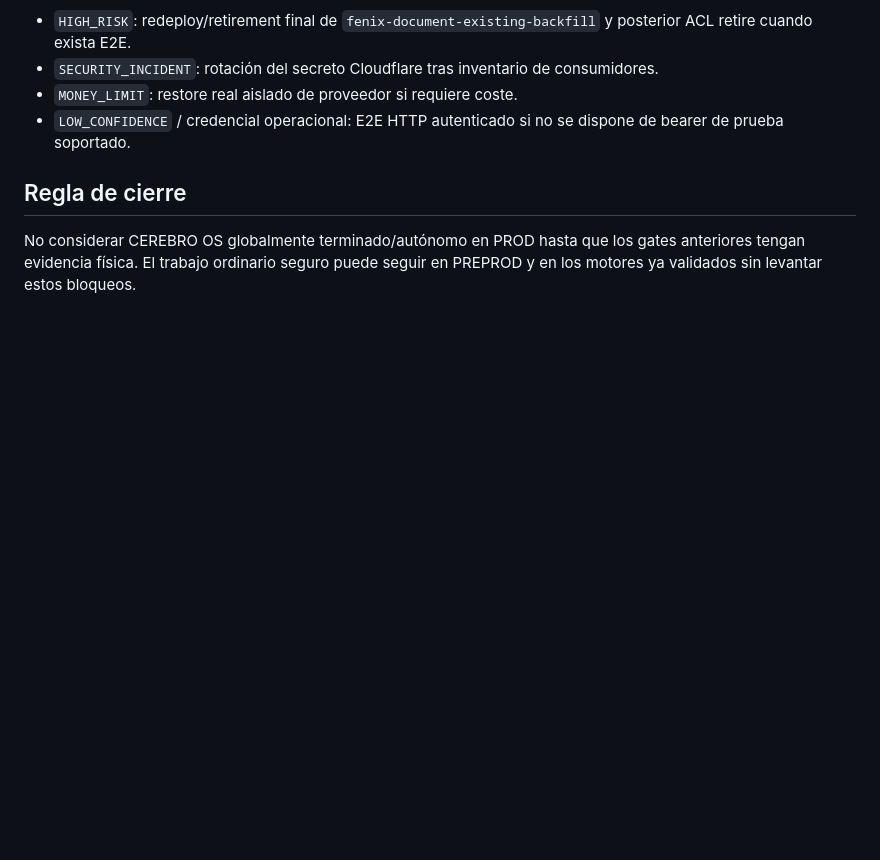
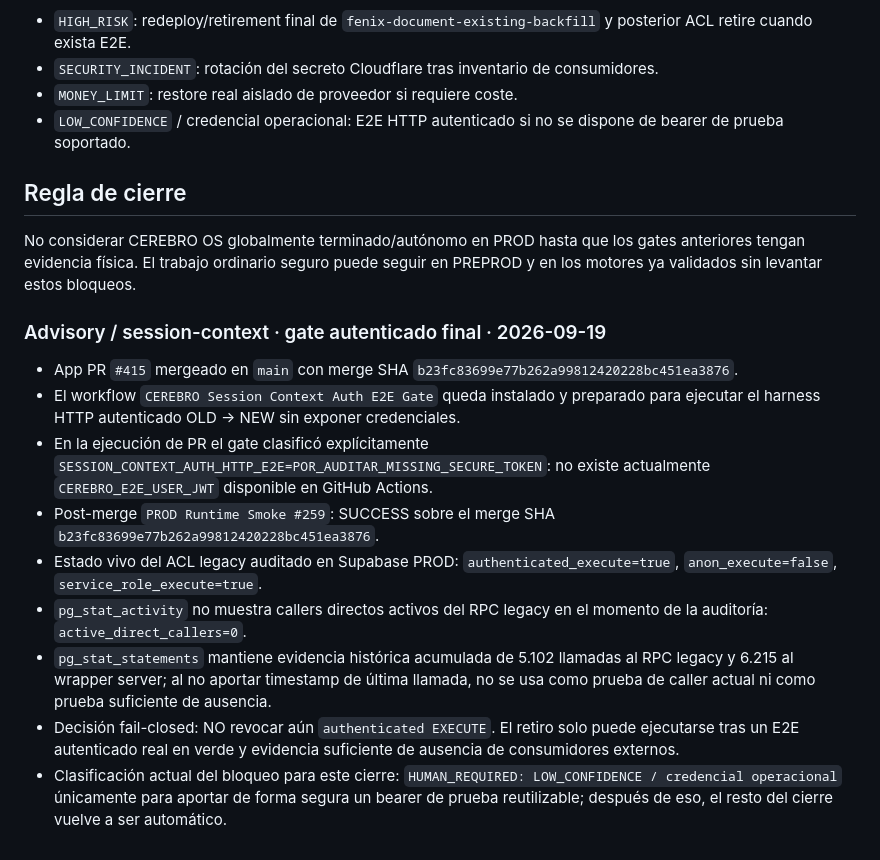
Before and after one commit to carlosjmunoz78/capital-mapa-pro, a Markdown page: cerebro-os/evidence/CEREBRO_OS_CIERRE_MAESTRO_20260918.md, the part around the change. Rendered like a GitHub page; blank space fills up the shorter version.

Commit message:
docs: register advisory authenticated E2E final gate

```diff
--- a/cerebro-os/evidence/CEREBRO_OS_CIERRE_MAESTRO_20260918.md
+++ b/cerebro-os/evidence/CEREBRO_OS_CIERRE_MAESTRO_20260918.md
@@ -98,3 +98,15 @@ Para seguir desde aquí solo existen gates humanos/reales:
 ## Regla de cierre
 
 No considerar CEREBRO OS globalmente terminado/autónomo en PROD hasta que los gates anteriores tengan evidencia física. El trabajo ordinario seguro puede seguir en PREPROD y en los motores ya validados sin levantar estos bloqueos.
+
+
+### Advisory / session-context · gate autenticado final · 2026-09-19
+- App PR `#415` mergeado en `main` con merge SHA `b23fc83699e77b262a99812420228bc451ea3876`.
+- El workflow `CEREBRO Session Context Auth E2E Gate` queda instalado y preparado para ejecutar el harness HTTP autenticado OLD -> NEW sin exponer credenciales.
+- En la ejecución de PR el gate clasificó explícitamente `SESSION_CONTEXT_AUTH_HTTP_E2E=POR_AUDITAR_MISSING_SECURE_TOKEN`: no existe actualmente `CEREBRO_E2E_USER_JWT` disponible en GitHub Actions.
+- Post-merge `PROD Runtime Smoke #259`: SUCCESS sobre el merge SHA `b23fc83699e77b262a99812420228bc451ea3876`.
+- Estado vivo del ACL legacy auditado en Supabase PROD: `authenticated_execute=true`, `anon_execute=false`, `service_role_execute=true`.
+- `pg_stat_activity` no muestra callers directos activos del RPC legacy en el momento de la auditoría: `active_direct_callers=0`.
+- `pg_stat_statements` mantiene evidencia histórica acumulada de 5.102 llamadas al RPC legacy y 6.215 al wrapper server; al no aportar timestamp de última llamada, no se usa como prueba de caller actual ni como prueba suficiente de ausencia.
+- Decisión fail-closed: NO revocar aún `authenticated EXECUTE`. El retiro solo puede ejecutarse tras un E2E autenticado real en verde y evidencia suficiente de ausencia de consumidores externos.
+- Clasificación actual del bloqueo para este cierre: `HUMAN_REQUIRED: LOW_CONFIDENCE / credencial operacional` únicamente para aportar de forma segura un bearer de prueba reutilizable; después de eso, el resto del cierre vuelve a ser automático.
```
